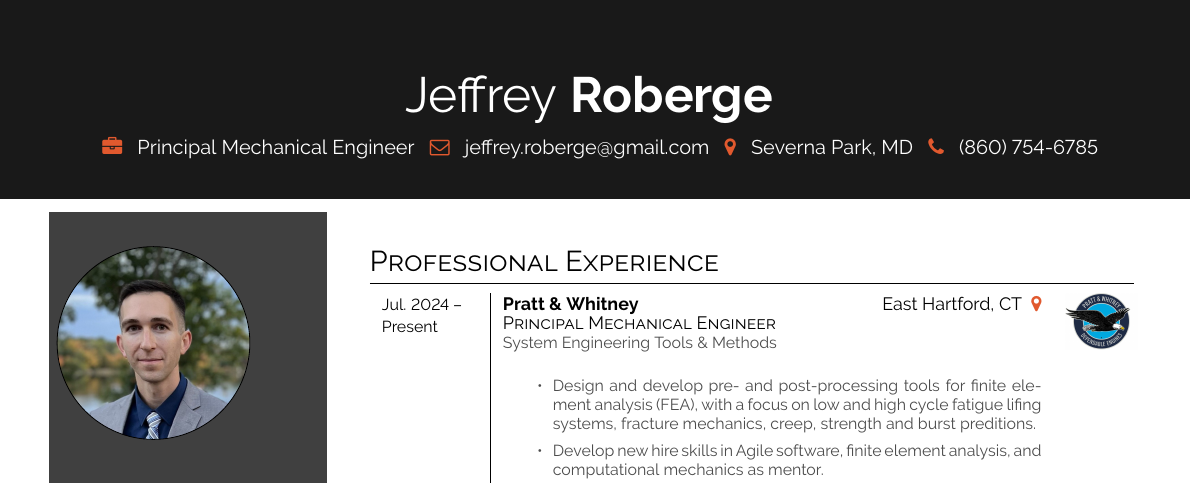
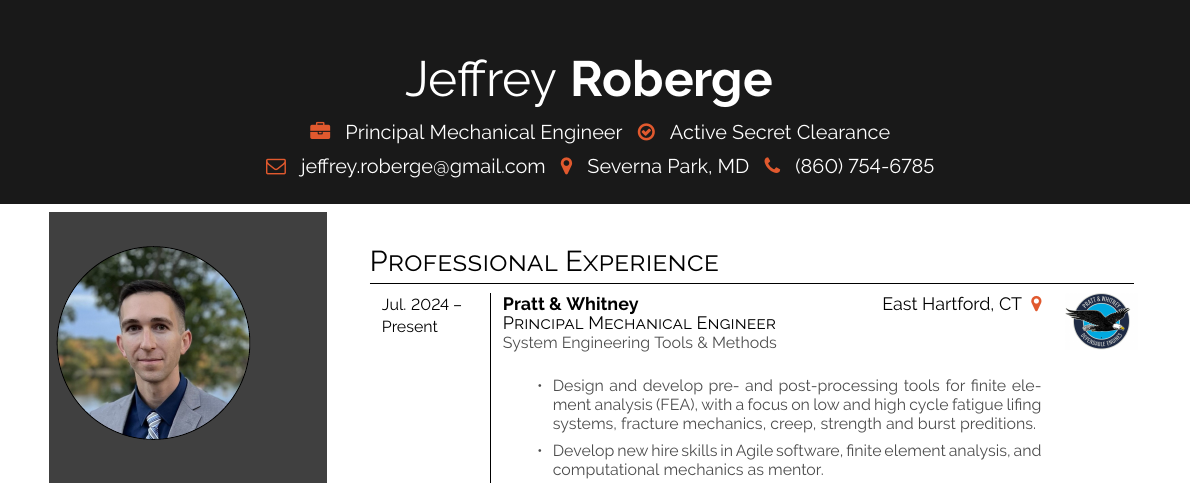
Before and after one commit to Jrr07008/resume, a LaTeX CV (modern_resume/Roberge_Resume_modern.tex, which reads modern_resume/simplehipstercv.sty): part of the page, cut so that both start at the same text. Compiled offline with pdfLaTeX.

Commit message:
Updated header formatting

```diff
--- a/modern_resume/Roberge_Resume_modern.tex
+++ b/modern_resume/Roberge_Resume_modern.tex
@@ -31,7 +31,7 @@
 
 \section*{Start}
 
-\simpleheader{headercolour}{Jeffrey}{Roberge}{\icon{\faBriefcase}{cvgreen}{} Principal Mechanical Engineer \icon{\faEnvelopeO}{cvgreen}{} jeffrey.roberge@gmail.com \icon{\faMapMarker}{cvgreen}{} Severna Park, MD \icon{\faPhone}{cvgreen}{} (860) 754-6785}{white}
+\simpleheader{headercolour}{Jeffrey}{Roberge}{\icon{\faBriefcase}{cvgreen}{} Principal Mechanical Engineer \icon{\faCheckCircleO}{cvgreen}{} Active Secret Clearance}{white}{\icon{\faEnvelopeO}{cvgreen}{} jeffrey.roberge@gmail.com \icon{\faMapMarker}{cvgreen}{} Severna Park, MD \icon{\faPhone}{cvgreen}{} (860) 754-6785}
 
 
 
--- a/modern_resume/simplehipstercv.sty
+++ b/modern_resume/simplehipstercv.sty
@@ -188,13 +188,14 @@
 
 % -----------------------------------------------------------------------------------
 
-\newcommand{\simpleheader}[5]{
+\newcommand{\simpleheader}[6]{
 \tikz[remember picture,overlay] {%
-\node[rectangle, fill=#1, anchor=north, minimum width=\paperwidth, minimum height=3.5cm](header) at (current page.north){};%
-\node[draw=none, align=left](name) at (header) {%
+\node[rectangle, fill=#1, anchor=north, minimum width=\paperwidth, minimum height=3.6cm](header) at (current page.north){};%
+\node[draw=none, align=left, text height = -1cm](name) at (header) {%
 {\Huge \color{#5} #2 \textbf{#3} }%
 };%
 \node[draw=none, below](description) at (name.south) {\color{white}#4};%
+\node[draw=none, below](subtext) at (description.south) {\color{white}#6};%
 }\vspace{-0.7cm}%
 }
 
```
Also changed, not shown: modern_resume/Roberge_Resume_modern.pdf.
